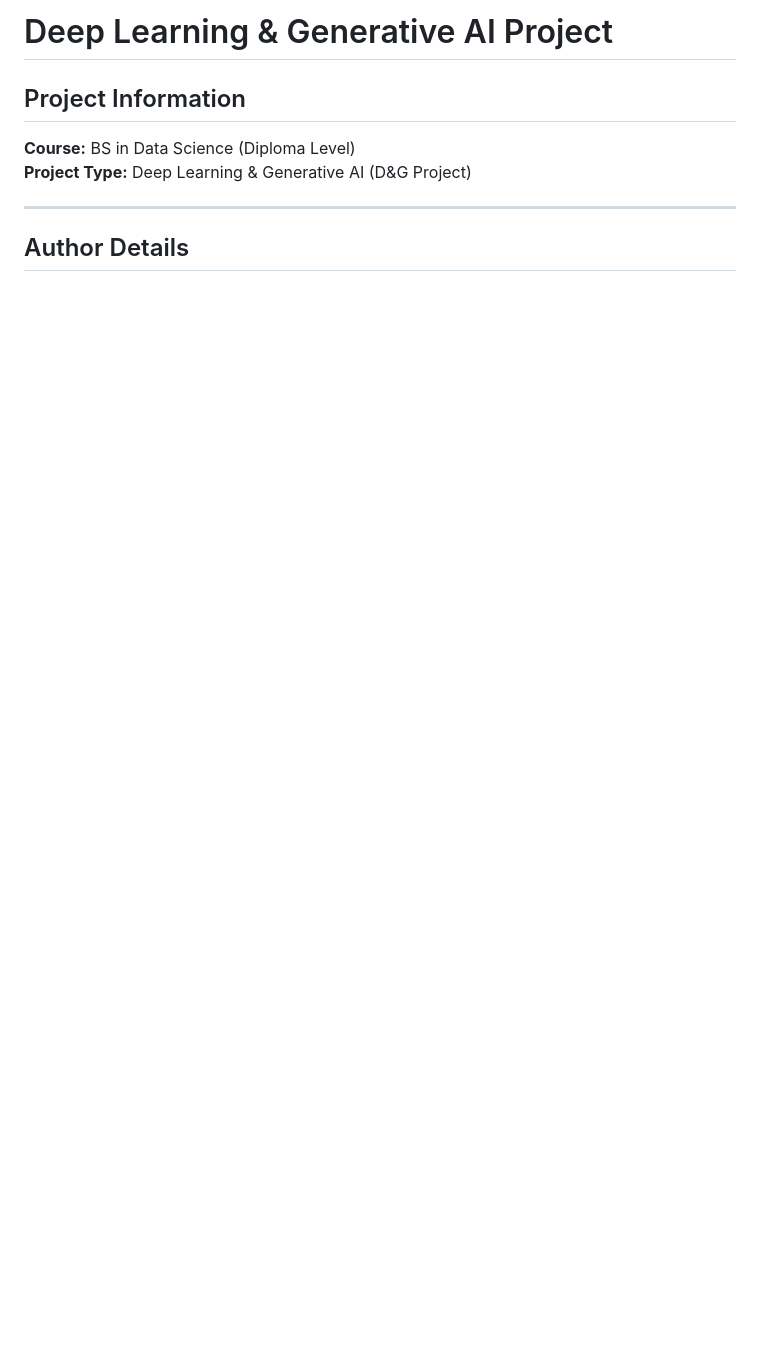
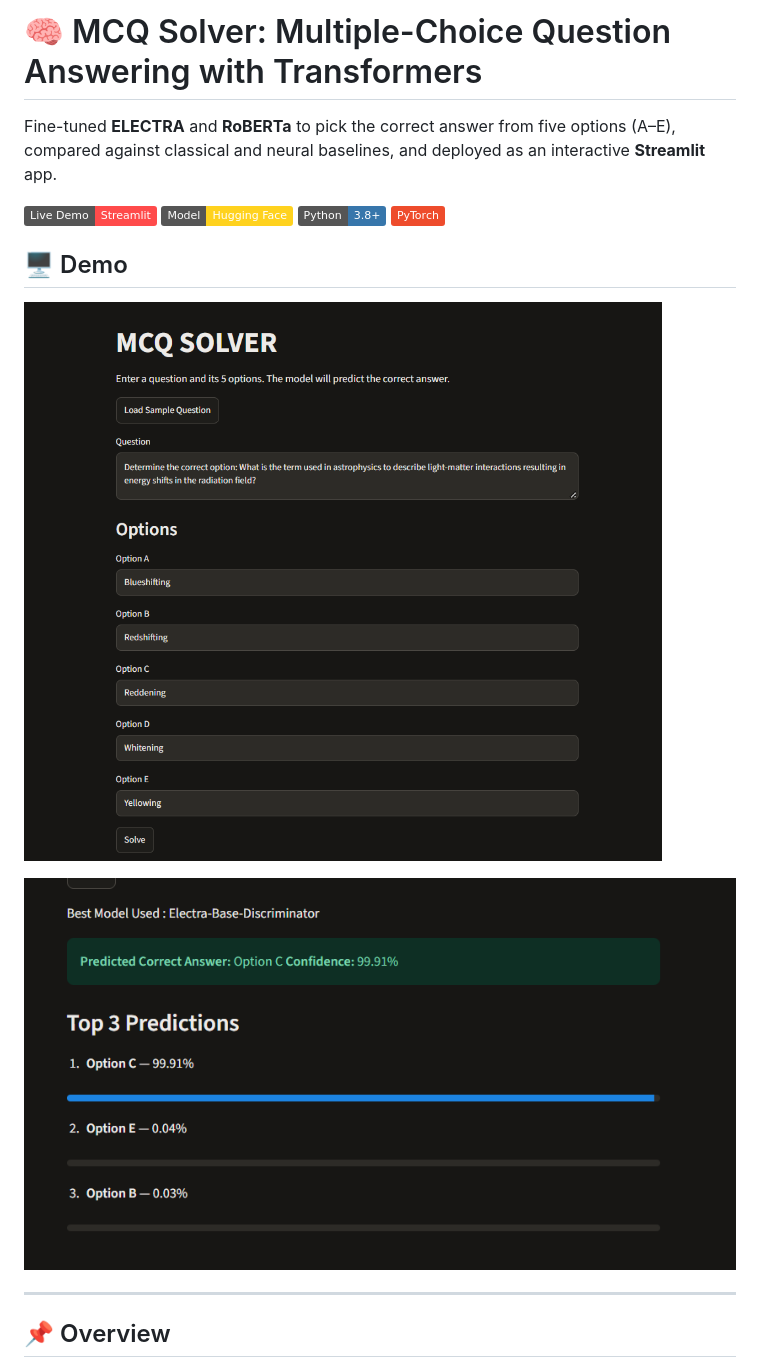
Before and after one commit to chay123-crypto/mcq-solver-transformers, a Markdown page: README.md, the part around one of its changes. Drawn GitHub-style; pictures changed too: demo/demo1.png (added), demo/demo2.png (added); badges without logos; blank space fills up the shorter version.

Commit message:
Update README with demo screenshots

```diff
--- a/README.md
+++ b/README.md
@@ -1,11 +1,19 @@
-# Deep Learning & Generative AI Project
+# 🧠 MCQ Solver: Multiple-Choice Question Answering with Transformers
 
-## Project Information
+Fine-tuned **ELECTRA** and **RoBERTa** to pick the correct answer from five options (A–E), compared against classical and neural baselines, and deployed as an interactive **Streamlit** app.
 
-**Course:** BS in Data Science (Diploma Level)
-**Project Type:** Deep Learning & Generative AI (D&G Project)
+[![Live Demo](https://img.shields.io/badge/Live%20Demo-Streamlit-FF4B4B?logo=streamlit&logoColor=white)](http://mcq-transformers-solver.streamlit.app/)
+[![Model](https://img.shields.io/badge/Model-Hugging%20Face-FFD21E?logo=huggingface&logoColor=black)](https://huggingface.co/24f2002314/electra-mcq-solver)
+![Python](https://img.shields.io/badge/Python-3.8%2B-3776AB?logo=python&logoColor=white)
+![PyTorch](https://img.shields.io/badge/PyTorch-EE4C2C?logo=pytorch&logoColor=white)
+
+## 🖥️ Demo
+
+![Demo 1: Entering a question and five answer choices](demo/demo1.png)
+
+![Demo 2: Predicted answer and top-three predictions](demo/demo2.png)
 
 ---
 
-## Author Details
+## 📌 Overview
 
```
Also changed, not shown: other parts of README.md (+77 -51 lines).
